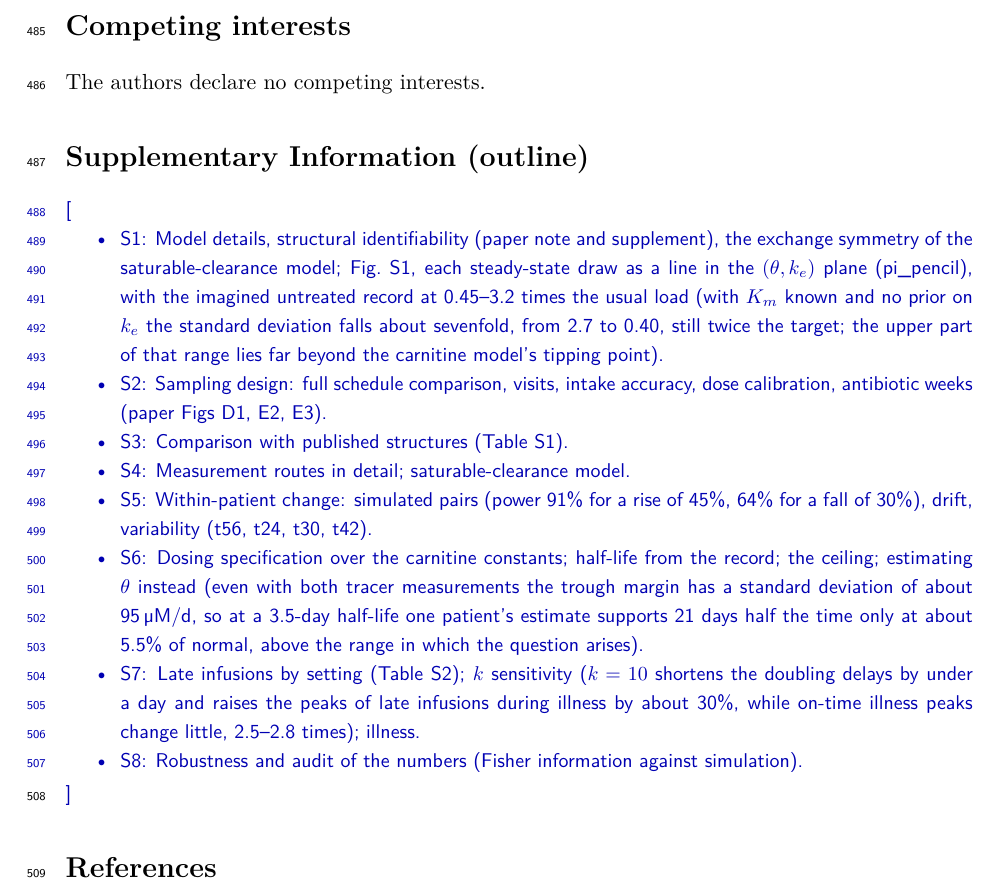
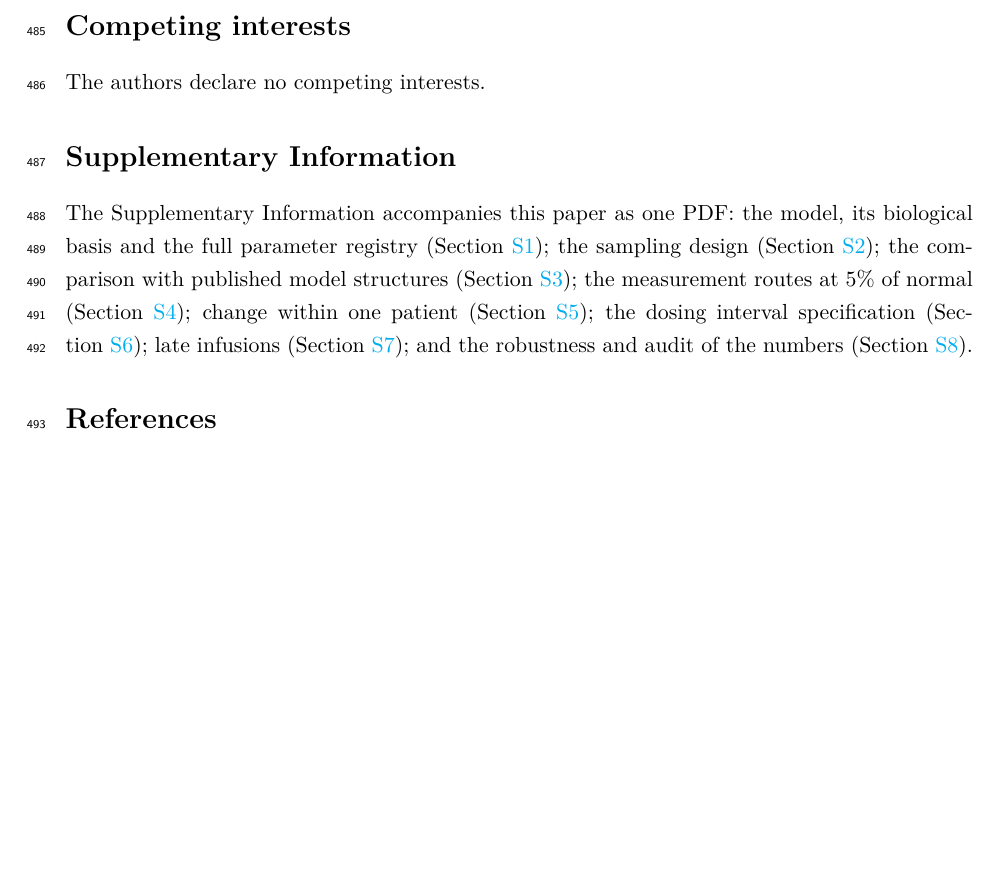
Before and after one commit to guidoputignano/pa-mrna-identifiability, a LaTeX paper (manuscript/main.tex): part of page 19 of 23, cut so that both start at the same text, the shorter picture padded with empty space. The pictures show the PDF file manuscript/main.pdf that the author committed with the source.

Commit message:
Manuscript: Supplementary Information paragraph and cross-document links
Co-Authored-By: Claude Opus 5.5 <noreply@anthropic.com>
Claude-Session: https://claude.ai/code/session_01G79QbsErESgg1CQtzvtK3x

```diff
--- a/manuscript/main.tex
+++ b/manuscript/main.tex
@@ -813,29 +813,14 @@ model and the analysis, interpreted the results, and wrote and revised the manus
 \section*{Competing interests}
 The authors declare no competing interests.
 
-\section*{Supplementary Information (outline)}
-\note{\begin{itemize}[nosep]
-\item S1: Model details, structural identifiability (paper note and supplement), the exchange
-symmetry of the saturable-clearance model; Fig.~S1, each steady-state draw as a line in the
-$(\theta,k_e)$ plane (pi\_pencil), with the imagined untreated record at 0.45--3.2 times the usual
-load (with $K_m$ known and no prior on $k_e$ the standard deviation falls about sevenfold, from 2.7
-to 0.40, still twice the target; the upper part of that range lies far beyond the carnitine
-model's tipping point).
-\item S2: Sampling design: full schedule comparison, visits, intake accuracy, dose calibration,
-antibiotic weeks (paper Figs D1, E2, E3).
-\item S3: Comparison with published structures (Table S1).
-\item S4: Measurement routes in detail; saturable-clearance model.
-\item S5: Within-patient change: simulated pairs (power 91\% for a rise of 45\%, 64\% for a fall
-of 30\%), drift, variability (t56, t24, t30, t42).
-\item S6: Dosing specification over the carnitine constants; half-life from the record; the
-ceiling; estimating $\theta$ instead (even with both tracer measurements the trough margin has a
-standard deviation of about 95\um, so at a 3.5-day half-life one patient's estimate supports 21
-days half the time only at about 5.5\% of normal, above the range in which the question arises).
-\item S7: Late infusions by setting (Table S2); $k$ sensitivity ($k=10$ shortens the doubling
-delays by under a day and raises the peaks of late infusions during illness by about 30\%, while
-on-time illness peaks change little, 2.5--2.8 times); illness.
-\item S8: Robustness and audit of the numbers (Fisher information against simulation).
-\end{itemize}}
+\section*{Supplementary Information}
+The Supplementary Information accompanies this paper as one PDF: the model, its biological basis
+and the full parameter registry (Section~\ref{S-si:s1}); the sampling design
+(Section~\ref{S-si:s2}); the comparison with published model structures (Section~\ref{S-si:s3});
+the measurement routes at 5\% of normal (Section~\ref{S-si:s4}); change within one patient
+(Section~\ref{S-si:s5}); the dosing interval specification (Section~\ref{S-si:s6}); late
+infusions (Section~\ref{S-si:s7}); and the robustness and audit of the numbers
+(Section~\ref{S-si:s8}).
 
 \bibliographystyle{unsrtnat}
 \bibliography{../paper/refs,refs_extra}
```
Also changed, not shown: manuscript/main.pdf, manuscript/supplementary.pdf (added).
